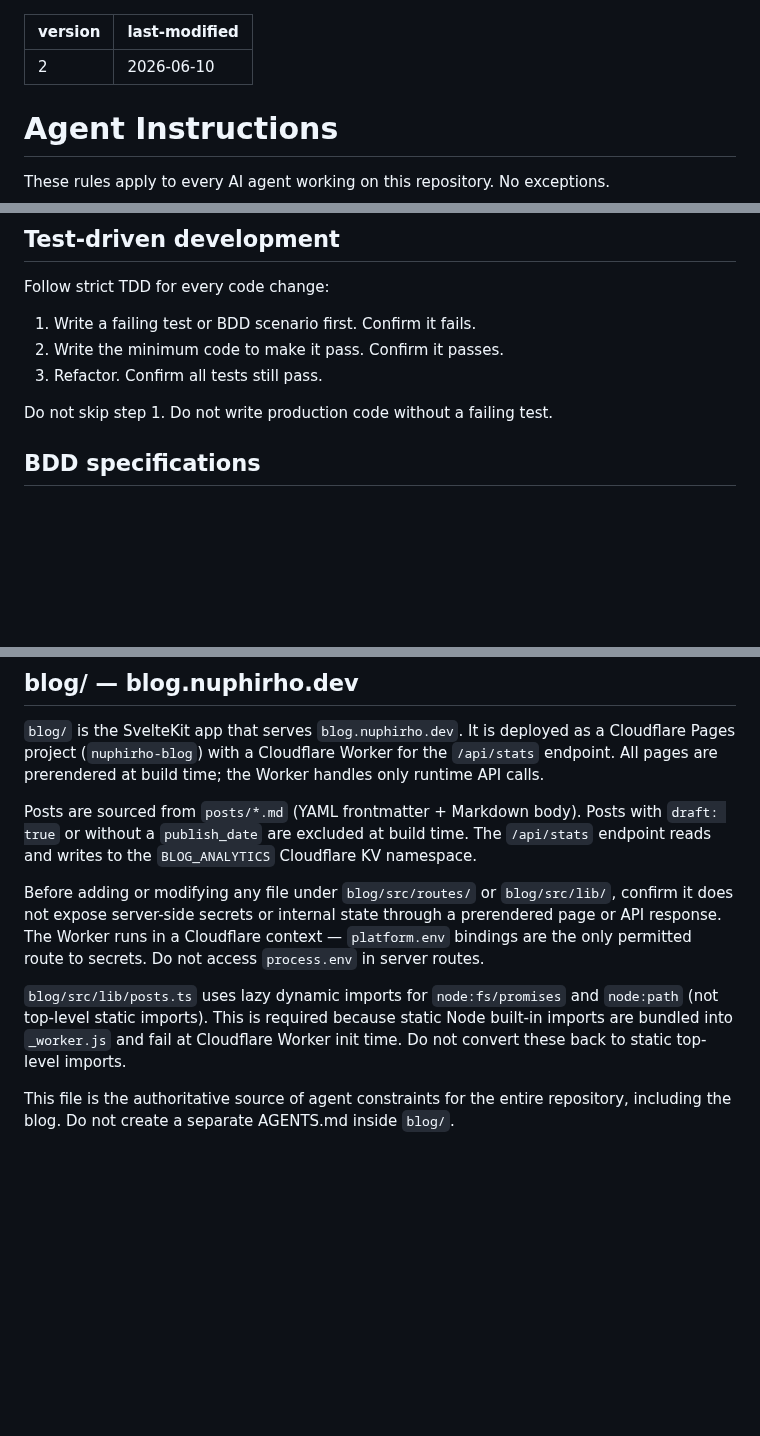
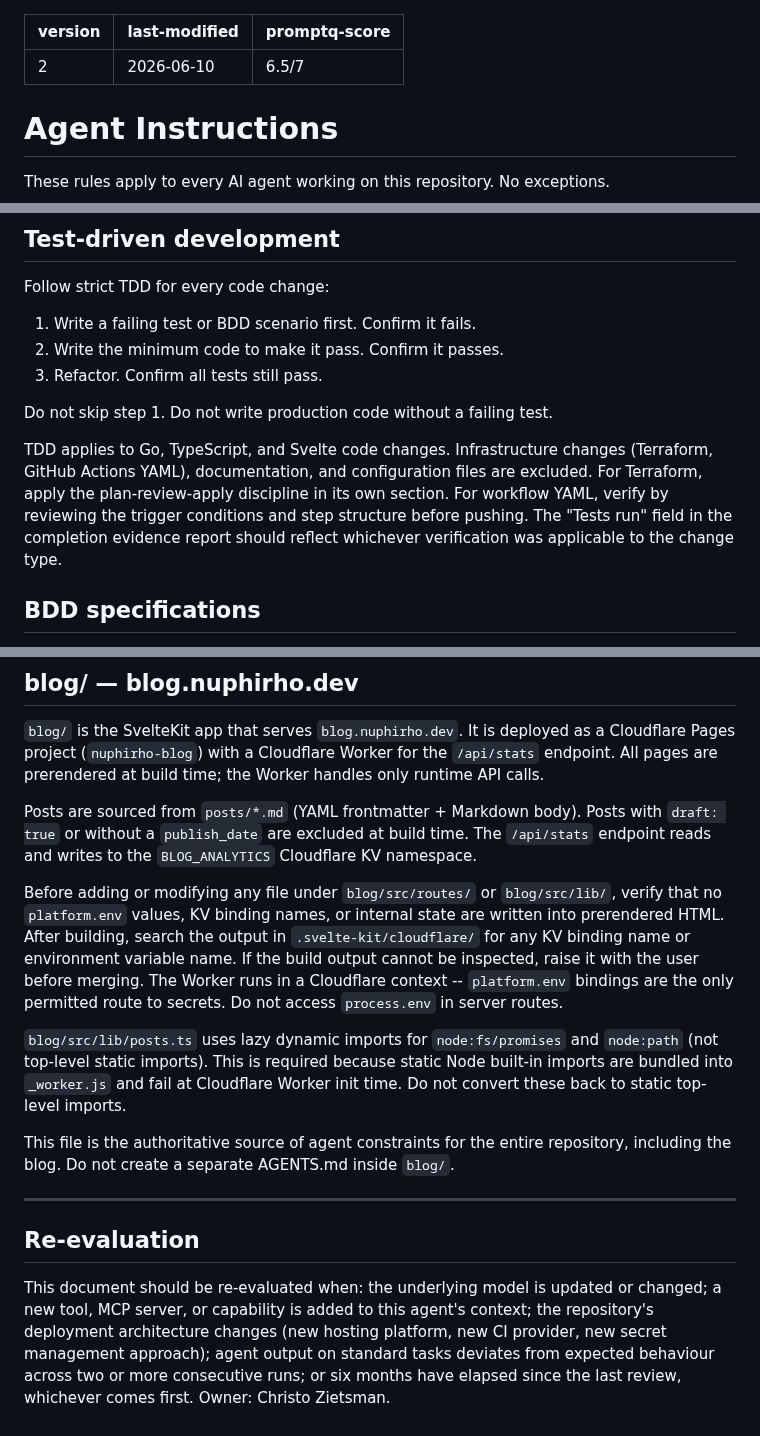
Before and after one commit to czietsman/nuphirho.dev, a Markdown page: AGENTS.md, 3 parts joined by grey strips. Rendered like a GitHub page; blank space fills up the shorter version.

```diff
--- a/AGENTS.md
+++ b/AGENTS.md
@@ -1,6 +1,7 @@
 ---
 version: 2
 last-modified: 2026-06-10
+promptq-score: 6.5/7
 ---
 
 # Agent Instructions
@@ -16,6 +17,8 @@ Follow strict TDD for every code change:
 3. Refactor. Confirm all tests still pass.
 
 Do not skip step 1. Do not write production code without a failing test.
+
+TDD applies to Go, TypeScript, and Svelte code changes. Infrastructure changes (Terraform, GitHub Actions YAML), documentation, and configuration files are excluded. For Terraform, apply the plan-review-apply discipline in its own section. For workflow YAML, verify by reviewing the trigger conditions and step structure before pushing. The "Tests run" field in the completion evidence report should reflect whichever verification was applicable to the change type.
 
 ## BDD specifications
 
@@ -142,8 +145,14 @@ This repository is a deliberate, high-stakes experiment. The author has chosen a
 
 Posts are sourced from `posts/*.md` (YAML frontmatter + Markdown body). Posts with `draft: true` or without a `publish_date` are excluded at build time. The `/api/stats` endpoint reads and writes to the `BLOG_ANALYTICS` Cloudflare KV namespace.
 
-Before adding or modifying any file under `blog/src/routes/` or `blog/src/lib/`, confirm it does not expose server-side secrets or internal state through a prerendered page or API response. The Worker runs in a Cloudflare context — `platform.env` bindings are the only permitted route to secrets. Do not access `process.env` in server routes.
+Before adding or modifying any file under `blog/src/routes/` or `blog/src/lib/`, verify that no `platform.env` values, KV binding names, or internal state are written into prerendered HTML. After building, search the output in `.svelte-kit/cloudflare/` for any KV binding name or environment variable name. If the build output cannot be inspected, raise it with the user before merging. The Worker runs in a Cloudflare context -- `platform.env` bindings are the only permitted route to secrets. Do not access `process.env` in server routes.
 
 `blog/src/lib/posts.ts` uses lazy dynamic imports for `node:fs/promises` and `node:path` (not top-level static imports). This is required because static Node built-in imports are bundled into `_worker.js` and fail at Cloudflare Worker init time. Do not convert these back to static top-level imports.
 
 This file is the authoritative source of agent constraints for the entire repository, including the blog. Do not create a separate AGENTS.md inside `blog/`.
+
+---
+
+## Re-evaluation
+
+This document should be re-evaluated when: the underlying model is updated or changed; a new tool, MCP server, or capability is added to this agent's context; the repository's deployment architecture changes (new hosting platform, new CI provider, new secret management approach); agent output on standard tasks deviates from expected behaviour across two or more consecutive runs; or six months have elapsed since the last review, whichever comes first. Owner: Christo Zietsman.
```
Also changed, not shown: docs/STYLE_GUIDE.md (+9 -3 lines).
